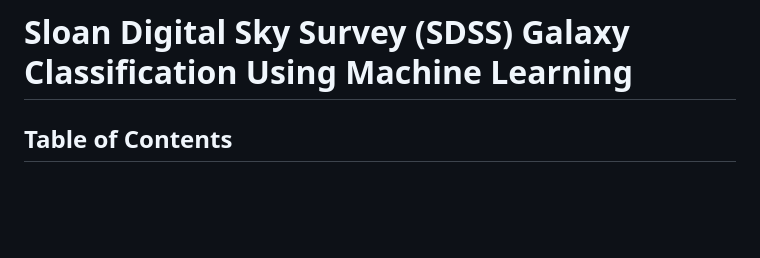
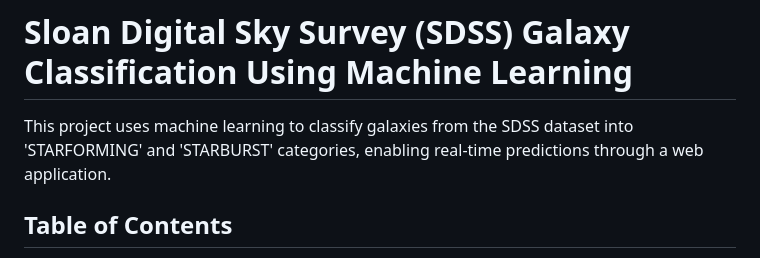
Before and after one commit to atul-maurya-30/galaxy, a Markdown page: README.md, the part around the change. Rendered like a GitHub page; blank space fills up the shorter version.

```diff
--- a/README.md
+++ b/README.md
@@ -1,4 +1,6 @@
 # Sloan Digital Sky Survey (SDSS) Galaxy Classification Using Machine Learning
+
+This project uses machine learning to classify galaxies from the SDSS dataset into 'STARFORMING' and 'STARBURST' categories, enabling real-time predictions through a web application.
 
 ## Table of Contents
 
```
